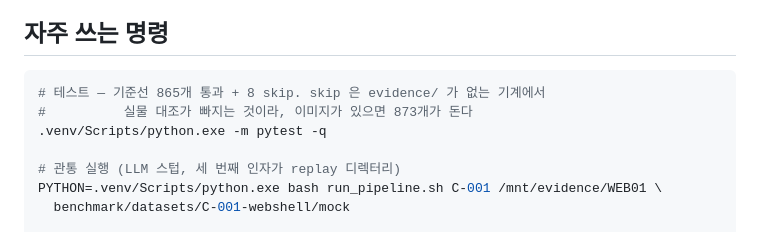
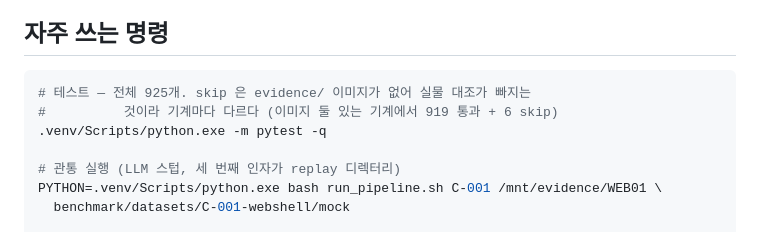
Before and after one commit to TwinWhales/DFIR_Triage_Automation, a Markdown page: CLAUDE.md, the part around the change. GitHub-like rendering.

````diff
--- a/CLAUDE.md
+++ b/CLAUDE.md
@@ -21,8 +21,8 @@
 ## 자주 쓰는 명령
 
 ```bash
-# 테스트 — 기준선 865개 통과 + 8 skip. skip 은 evidence/ 가 없는 기계에서
-#          실물 대조가 빠지는 것이라, 이미지가 있으면 873개가 돈다
+# 테스트 — 전체 925개. skip 은 evidence/ 이미지가 없어 실물 대조가 빠지는
+#          것이라 기계마다 다르다 (이미지 둘 있는 기계에서 919 통과 + 6 skip)
 .venv/Scripts/python.exe -m pytest -q
 
 # 관통 실행 (LLM 스텁, 세 번째 인자가 replay 디렉터리)
````
Also changed, not shown: work.md (+79 -0 lines).
